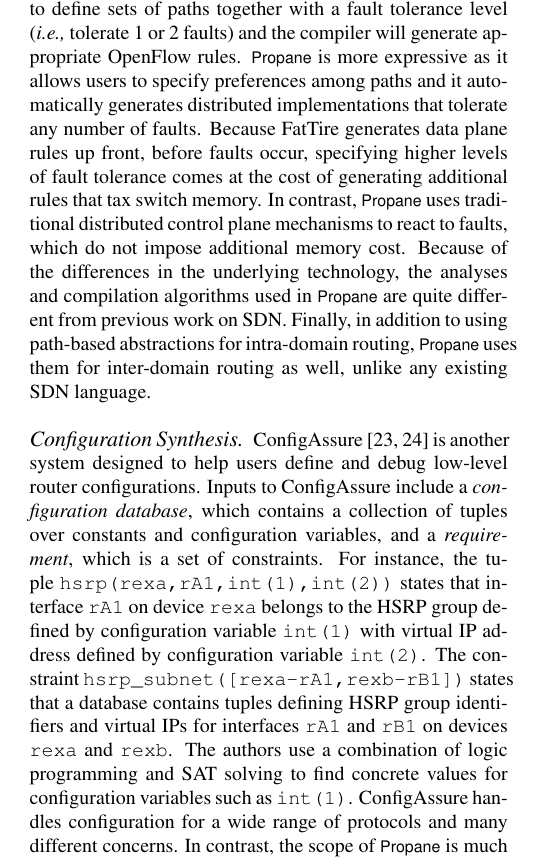
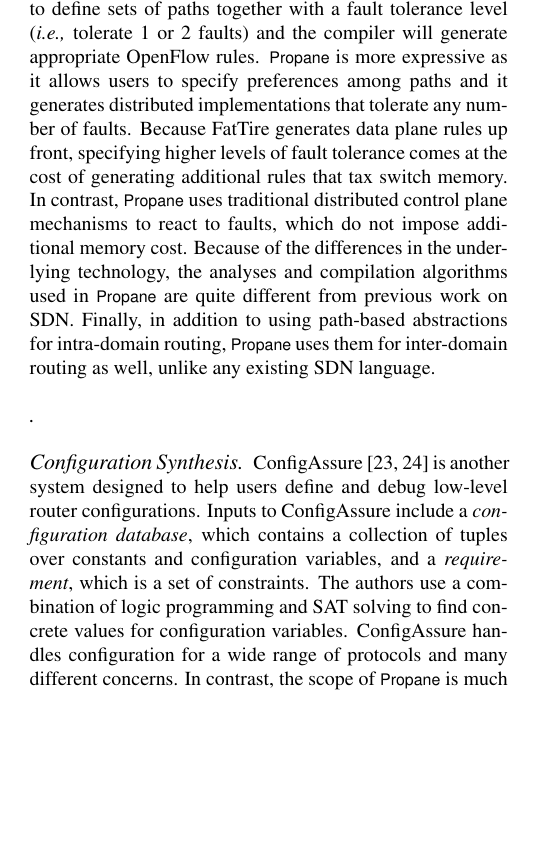
Before and after one commit to rabeckett/propane, a LaTeX paper (paper/paper.tex, which reads paper/related.tex): part of one column of page 11 of 13, cut so that both start at the same text, the shorter picture padded with empty space. Compiled offline with pdfLaTeX.

Commit message:
shorten configassure related work

```diff
--- a/paper/related.tex
+++ b/paper/related.tex
@@ -9,22 +9,21 @@
 describe paths through a network, and predicates, which classify packets.
 In particular, FatTire allows programmers to define sets of paths together
 with a fault tolerance level (\emph{i.e.,} tolerate 1 or 2 faults)
-and the compiler will generate appropriate
-OpenFlow rules.  \sysname is more
-expressive as it allows users to specify preferences among
-paths and it automatically generates distributed
-implementations that tolerate
-any number of faults.  Because FatTire generates data plane rules up front,
-before faults occur, specifying higher levels of fault tolerance comes
-at the cost of generating additional rules that tax switch
-memory.  In contrast, \sysname uses traditional distributed
-control plane mechanisms to react to faults, which do not impose
-additional memory cost.
+and the compiler will generate appropriate OpenFlow rules.
+\sysname is more expressive as it allows users to specify preferences among
+paths and it generates distributed implementations that tolerate any number of faults.
+Because FatTire generates data plane rules up front,
+specifying higher levels of fault tolerance comes
+at the cost of generating additional rules that tax switch memory.
+In contrast, \sysname uses traditional distributed
+control plane mechanisms to react to faults, which do not impose additional memory cost.
 Because of the differences in the underlying technology, the analyses
 and compilation algorithms used in \sysname are quite different from
 previous work on SDN.  Finally, in addition to using path-based abstractions
 for intra-domain routing, \sysname uses them for inter-domain routing as
 well, unlike any existing SDN language.
+
+\paragraph{}
 
 \paragraph*{Configuration Synthesis}
 ConfigAssure~\cite{narain:lisa05,narain+:configassure}
@@ -33,18 +32,19 @@
 configurations.  Inputs to
 ConfigAssure include a \emph{configuration database}, which contains a
 collection of tuples over constants and configuration variables, and a
-\emph{requirement}, which is a set of constraints.  For instance, the
-tuple \texttt{hsrp(rexa,rA1,int(1),int(2))} states that interface
-\texttt{rA1} on device \texttt{rexa} belongs to the HSRP group defined
-by configuration variable \texttt{int(1)} with virtual IP address
-defined by configuration variable \texttt{int(2)}.  The constraint
-\texttt{hsrp\_subnet([rexa-rA1,rexb-rB1])} states that a database
-contains tuples defining HSRP group identifiers and virtual IPs for
-interfaces \texttt{rA1} and \texttt{rB1} on devices \texttt{rexa} and
-\texttt{rexb}.  The authors use a combination of logic programming and
-SAT solving to find concrete values for configuration variables such
-as \texttt{int(1)}.  ConfigAssure handles
-configuration for a wide range of protocols and many
+\emph{requirement}, which is a set of constraints.
+%For instance, the tuple \texttt{hsrp(rexa,rA1,int(1),int(2))} states that interface
+%\texttt{rA1} on device \texttt{rexa} belongs to the HSRP group defined
+%by configuration variable \texttt{int(1)} with virtual IP address
+%defined by configuration variable \texttt{int(2)}.  The constraint
+%\texttt{hsrp\_subnet([rexa-rA1,rexb-rB1])} states that a database
+%contains tuples defining HSRP group identifiers and virtual IPs for
+%interfaces \texttt{rA1} and \texttt{rB1} on devices \texttt{rexa} and
+%\texttt{rexb}.
+The authors use a combination of logic programming and
+SAT solving to find concrete values for configuration variables.
+%such as \texttt{int(1)}.
+ConfigAssure handles configuration for a wide range of protocols and many
 different concerns.  In contrast, the scope of \sysname is much
 narrower.  In return, \sysname offers compact, higher-level
 abstractions customized for our domain, such as regular paths, as well
```
Also changed, not shown: paper/related.tex (3 more changed lines).
